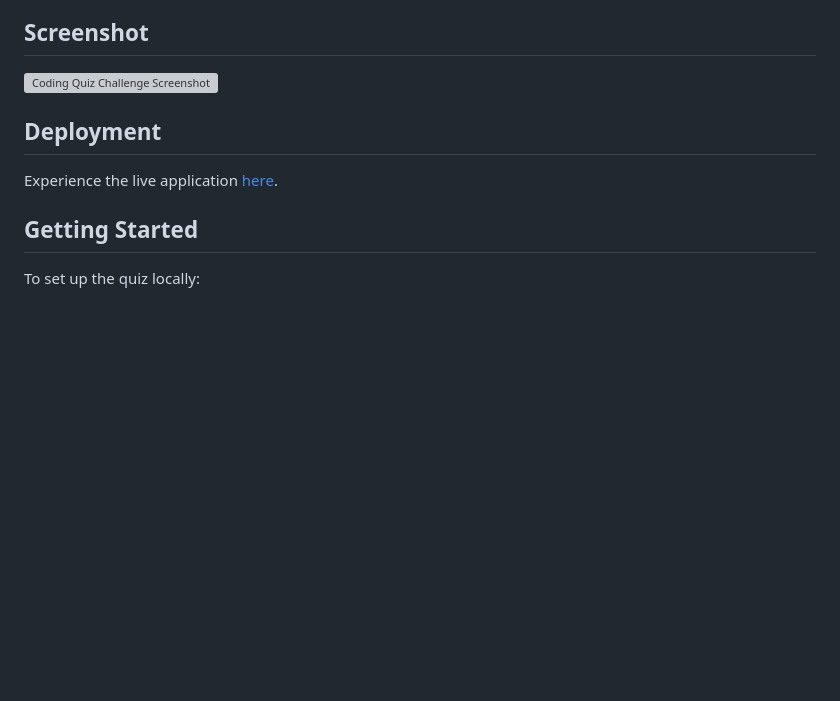
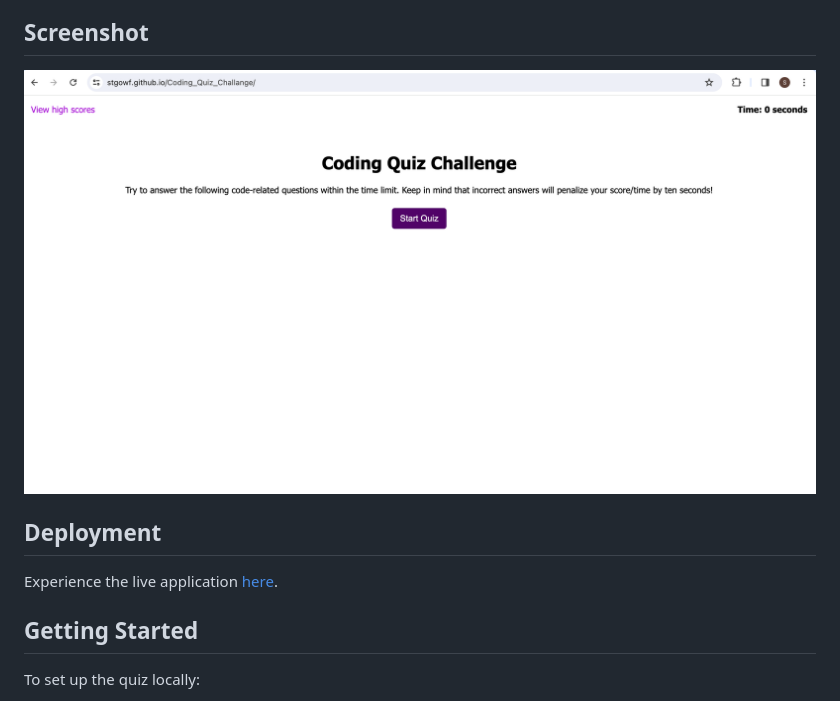
Before and after one commit to StgoWF/Coding_Quiz_Challange, a Markdown page: README.md, the part around the change printed below. Rendered like a GitHub page; pictures changed too: assets/images/codingscreenshot.png (added); blank space fills up the shorter version; grey boxes are pictures that could not be loaded.

Commit message:
added images and link

```diff
--- a/README.md
+++ b/README.md
@@ -11,6 +11,6 @@ The Coding Quiz Challenge is an interactive web application designed to test you
 
 ## Screenshot
 
-![Coding Quiz Challenge Screenshot](path-to-your-screenshot.png)
+![Coding Quiz Challenge Screenshot](./assets/images/codingscreenshot.png)
 
 ## Deployment
```
Also changed, not shown: other parts of README.md (+1 -1 lines).
